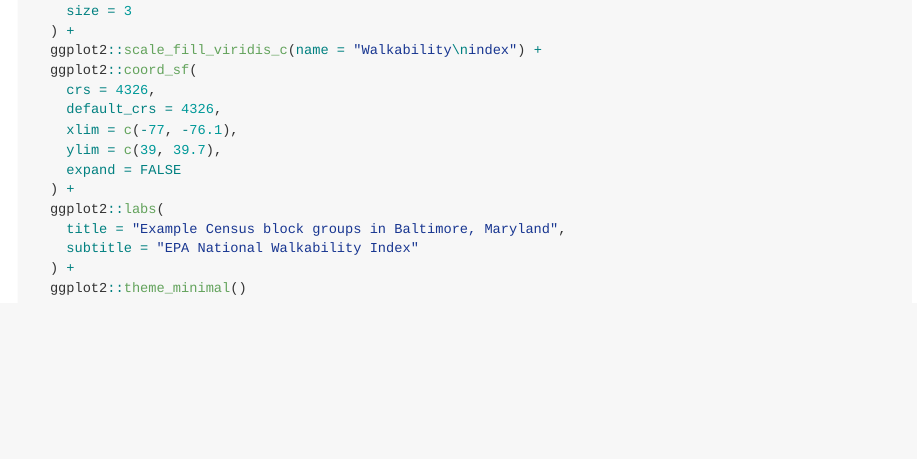
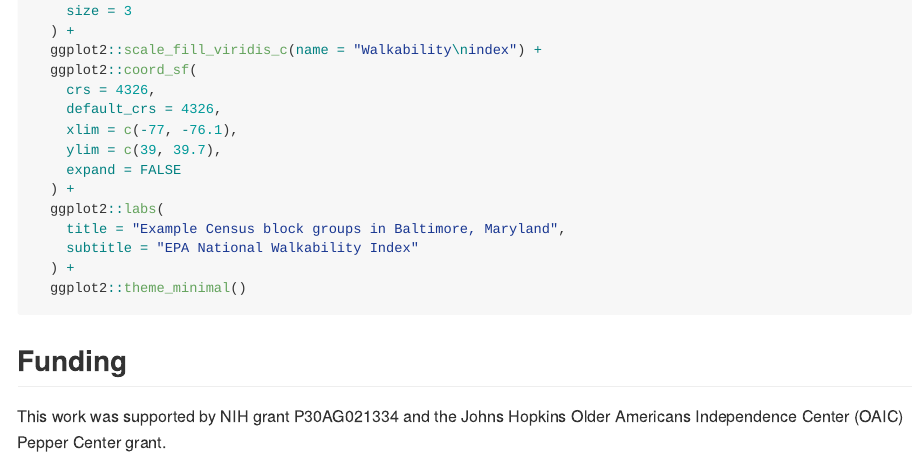
Before and after one commit to jhuwit/actiwalkability, an R Markdown document (README.Rmd): the page in a window 1100 px wide, from 2480 px down. Rendered offline with R 4.5, knitr and Pandoc, with nearby package versions; the code chunks are not run, so their results and figures are left out; badge pictures from the web are left out.

Commit message:
added readme

````diff
--- a/README.Rmd
+++ b/README.Rmd
@@ -156,3 +156,8 @@
   ) +
   ggplot2::theme_minimal()
 ```
+
+## Funding
+
+This work was supported by NIH grant P30AG021334 and the Johns Hopkins Older
+Americans Independence Center (OAIC) Pepper Center grant.
````
Also changed, not shown: README.md, 1 other file.
